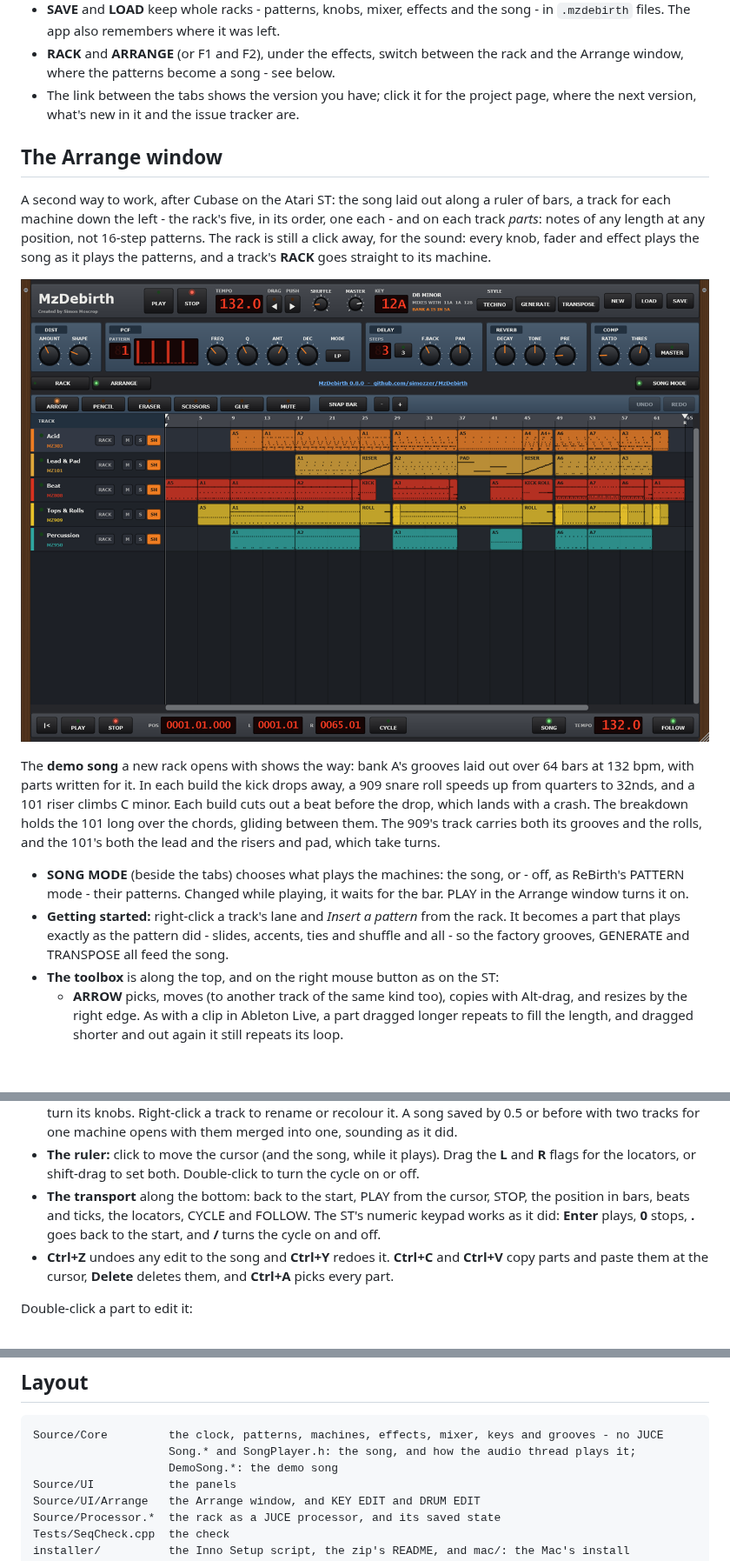
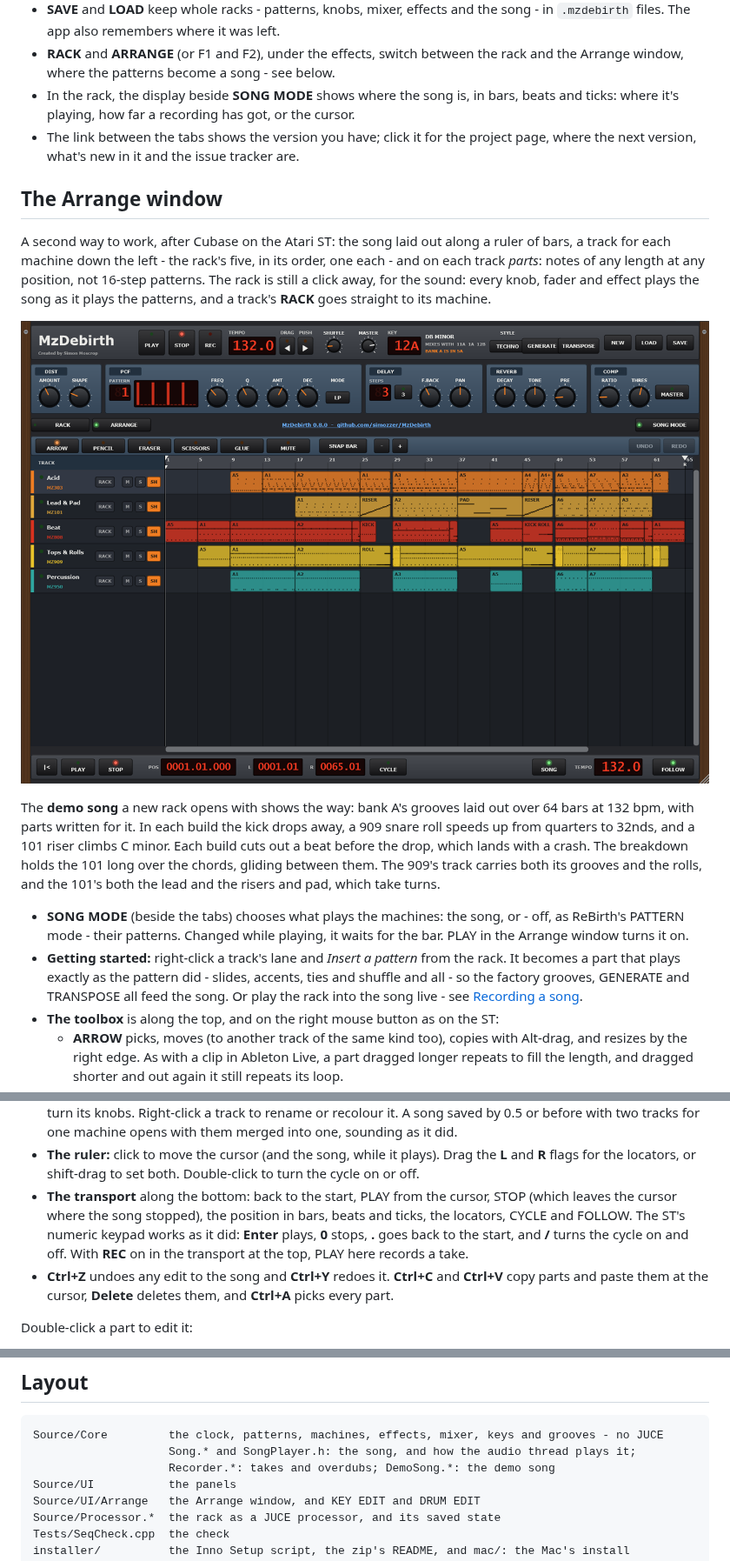
Before and after one commit to simozzer/MzDebirth, a Markdown page: README.md, 3 parts joined by grey strips. Shown at 87% size. Rendered like a GitHub page; pictures changed too: docs/img/arrange.png; blank space fills up the shorter version.

```diff
--- a/README.md
+++ b/README.md
@@ -73,6 +75,8 @@ but not yet tried on a real one. If something doesn't work, please
   `.mzdebirth` files. The app also remembers where it was left.
 - **RACK** and **ARRANGE** (or F1 and F2), under the effects, switch between the rack and
   the Arrange window, where the patterns become a song - see below.
+- In the rack, the display beside **SONG MODE** shows where the song is, in bars, beats and
+  ticks: where it's playing, how far a recording has got, or the cursor.
 - The link between the tabs shows the version you have; click it for the project page,
   where the next version, what's new in it and the issue tracker are.
 
@@ -98,7 +102,8 @@ the 101's both the lead and the risers and pad, which take turns.
   PLAY in the Arrange window turns it on.
 - **Getting started:** right-click a track's lane and *Insert a pattern* from the rack. It
   becomes a part that plays exactly as the pattern did - slides, accents, ties and shuffle
-  and all - so the factory grooves, GENERATE and TRANSPOSE all feed the song.
+  and all - so the factory grooves, GENERATE and TRANSPOSE all feed the song. Or play the
+  rack into the song live - see [Recording a song](#recording-a-song).
 - **The toolbox** is along the top, and on the right mouse button as on the ST:
   - **ARROW** picks, moves (to another track of the same kind too), copies with Alt-drag, and
     resizes by the right edge. As with a clip in Ableton Live, a part dragged longer repeats
@@ -117,10 +122,11 @@ the 101's both the lead and the risers and pad, which take turns.
 - **The ruler:** click to move the cursor (and the song, while it plays). Drag the **L** and
   **R** flags for the locators, or shift-drag to set both. Double-click to turn the cycle
   on or off.
-- **The transport** along the bottom: back to the start, PLAY from the cursor, STOP, the
-  position in bars, beats and ticks, the locators, CYCLE and FOLLOW. The ST's numeric
-  keypad works as it did: **Enter** plays, **0** stops, **.** goes back to the start, and
-  **/** turns the cycle on and off.
+- **The transport** along the bottom: back to the start, PLAY from the cursor, STOP (which
+  leaves the cursor where the song stopped), the position in bars, beats and ticks, the
+  locators, CYCLE and FOLLOW. The ST's numeric keypad works as it did: **Enter** plays,
+  **0** stops, **.** goes back to the start, and **/** turns the cycle on and off. With
+  **REC** on in the transport at the top, PLAY here records a take.
 - **Ctrl+Z** undoes any edit to the song and **Ctrl+Y** redoes it. **Ctrl+C** and
   **Ctrl+V** copy parts and paste them at the cursor, **Delete** deletes them, and
   **Ctrl+A** picks every part.
@@ -305,7 +323,7 @@ cmake.
 
     Source/Core         the clock, patterns, machines, effects, mixer, keys and grooves - no JUCE
                         Song.* and SongPlayer.h: the song, and how the audio thread plays it;
-                        DemoSong.*: the demo song
+                        Recorder.*: takes and overdubs; DemoSong.*: the demo song
     Source/UI           the panels
     Source/UI/Arrange   the Arrange window, and KEY EDIT and DRUM EDIT
     Source/Processor.*  the rack as a JUCE processor, and its saved state
```
Also changed, not shown: other parts of README.md (+44 -30 lines), docs/img/drum-edit.png, docs/img/drum-machines.png, docs/img/key-edit.png, docs/img/rack-folded.png, docs/img/rack.png.
